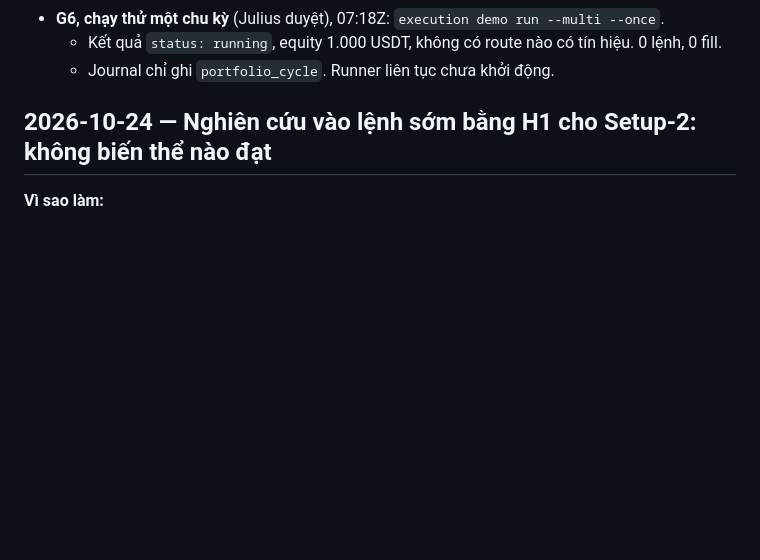
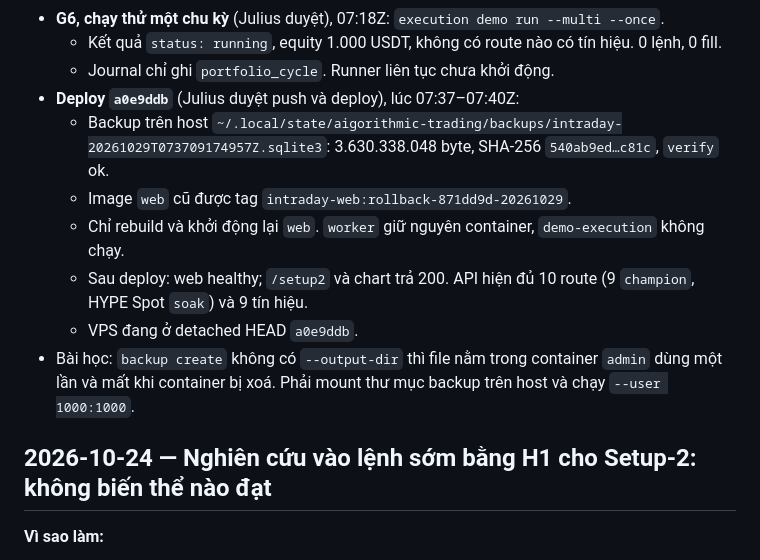
Before and after one commit to juliuss1907/AIgorithmic-trading, a Markdown page: CHANGELOG.md, the part around the change. Drawn GitHub-style; blank space fills up the shorter version.

Commit message:
docs: record the a0e9ddb dashboard deploy
Co-Authored-By: Claude Opus 5.5 <noreply@anthropic.com>

```diff
--- a/CHANGELOG.md
+++ b/CHANGELOG.md
@@ -62,6 +62,13 @@ Mỗi mục gồm ngày, tóm tắt, commit liên quan và link sang tài liệu
 - **G6, chạy thử một chu kỳ** (Julius duyệt), 07:18Z: `execution demo run --multi --once`.
   - Kết quả `status: running`, equity 1.000 USDT, không có route nào có tín hiệu. 0 lệnh, 0 fill.
   - Journal chỉ ghi `portfolio_cycle`. Runner liên tục chưa khởi động.
+- **Deploy `a0e9ddb`** (Julius duyệt push và deploy), lúc 07:37–07:40Z:
+  - Backup trên host `~/.local/state/aigorithmic-trading/backups/intraday-20261029T073709174957Z.sqlite3`: 3.630.338.048 byte, SHA-256 `540ab9ed…c81c`, `verify` ok.
+  - Image `web` cũ được tag `intraday-web:rollback-871dd9d-20261029`.
+  - Chỉ rebuild và khởi động lại `web`. `worker` giữ nguyên container, `demo-execution` không chạy.
+  - Sau deploy: web healthy; `/setup2` và chart trả 200. API hiện đủ 10 route (9 `champion`, HYPE Spot `soak`) và 9 tín hiệu.
+  - VPS đang ở detached HEAD `a0e9ddb`.
+- Bài học: `backup create` không có `--output-dir` thì file nằm trong container `admin` dùng một lần và mất khi container bị xoá. Phải mount thư mục backup trên host và chạy `--user 1000:1000`.
 
 ## 2026-10-24 — Nghiên cứu vào lệnh sớm bằng H1 cho Setup-2: không biến thể nào đạt
 
```
